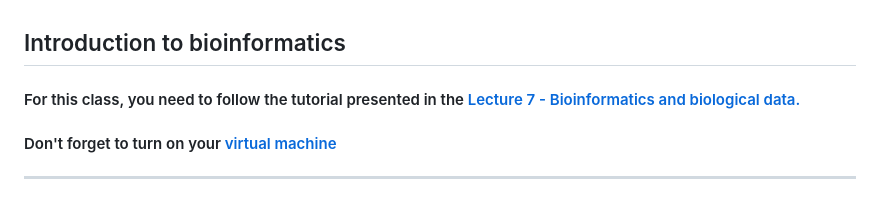
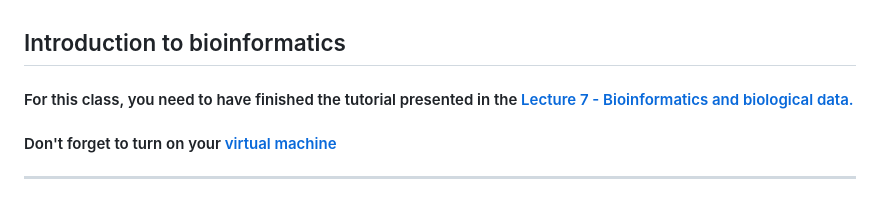
Before and after one commit to bioinfo-arctic/FSK2053, a Markdown page: Spring_2023/scripts/Practice_5_Linux_and_Biological_Data.md, the part around one of its changes. Drawn GitHub-style.

```diff
--- a/Spring_2023/scripts/Practice_5_Linux_and_Biological_Data.md
+++ b/Spring_2023/scripts/Practice_5_Linux_and_Biological_Data.md
@@ -1,6 +1,6 @@
 
 ## Introduction to bioinformatics
-#### For this class, you need to follow the tutorial presented in the [Lecture 7 - Bioinformatics and biological data.](https://uit.instructure.com/courses/28991/modules/items/809233)
+#### For this class, you need to have finished the tutorial presented in the [Lecture 7 - Bioinformatics and biological data.](https://uit.instructure.com/courses/28991/modules/items/809233)
 #### Don't forget to turn on your  [virtual machine](https://labs.azure.com/register/detno9f2n)
 
 ---
```
Also changed, not shown: other parts of Spring_2023/scripts/Practice_5_Linux_and_Biological_Data.md (+1 -1 lines).
